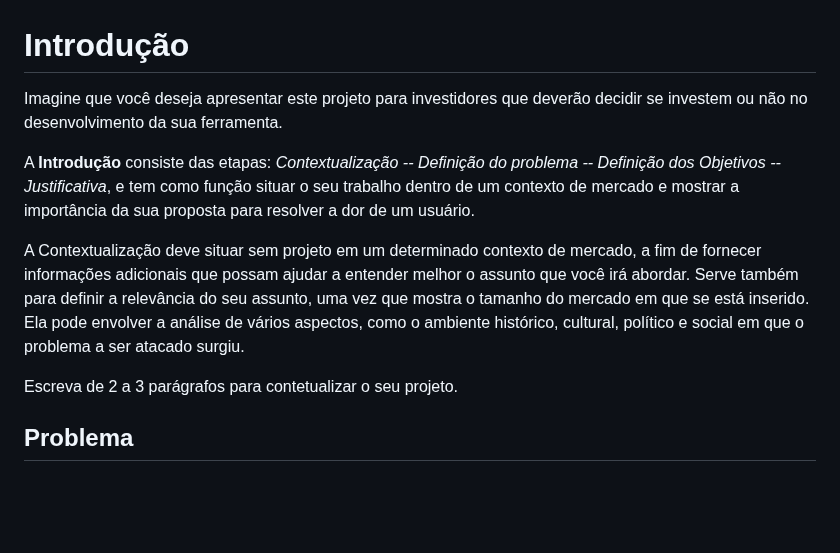
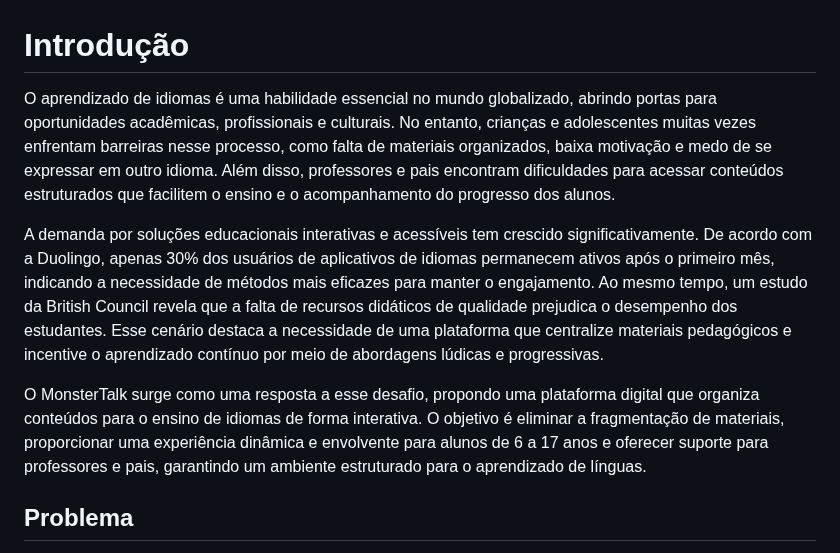
Before and after one commit to vcdamata/Projeto-Faculdade-MonsterTalk, a Markdown page: docs/context.md, the part around the change. GitHub-like rendering; blank space fills up the shorter version.

Commit message:
Update Introdução context.md

```diff
--- a/docs/context.md
+++ b/docs/context.md
@@ -1,12 +1,10 @@
 # Introdução
 
-Imagine que você deseja apresentar este projeto para investidores que deverão decidir se investem ou não no desenvolvimento da sua ferramenta.
+O aprendizado de idiomas é uma habilidade essencial no mundo globalizado, abrindo portas para oportunidades acadêmicas, profissionais e culturais. No entanto, crianças e adolescentes muitas vezes enfrentam barreiras nesse processo, como falta de materiais organizados, baixa motivação e medo de se expressar em outro idioma. Além disso, professores e pais encontram dificuldades para acessar conteúdos estruturados que facilitem o ensino e o acompanhamento do progresso dos alunos.
 
-A **Introdução** consiste das etapas: *Contextualização -- Definição do problema -- Definição dos Objetivos -- Justificativa*, e tem como função situar o seu trabalho dentro de um contexto de mercado e mostrar a importância da sua proposta para resolver a dor de um usuário.
+A demanda por soluções educacionais interativas e acessíveis tem crescido significativamente. De acordo com a Duolingo, apenas 30% dos usuários de aplicativos de idiomas permanecem ativos após o primeiro mês, indicando a necessidade de métodos mais eficazes para manter o engajamento. Ao mesmo tempo, um estudo da British Council revela que a falta de recursos didáticos de qualidade prejudica o desempenho dos estudantes. Esse cenário destaca a necessidade de uma plataforma que centralize materiais pedagógicos e incentive o aprendizado contínuo por meio de abordagens lúdicas e progressivas.
 
-A Contextualização deve situar sem projeto em um determinado contexto de mercado, a fim de fornecer informações adicionais que possam ajudar a entender melhor o assunto que você irá abordar. Serve também para definir a relevância do seu assunto, uma vez que mostra o tamanho do mercado em que se está inserido. Ela pode envolver a análise de vários aspectos, como o ambiente histórico, cultural, político e social em que o problema a ser atacado surgiu.
-
-Escreva de 2 a 3 parágrafos para contetualizar o seu projeto.
+O MonsterTalk surge como uma resposta a esse desafio, propondo uma plataforma digital que organiza conteúdos para o ensino de idiomas de forma interativa. O objetivo é eliminar a fragmentação de materiais, proporcionar uma experiência dinâmica e envolvente para alunos de 6 a 17 anos e oferecer suporte para professores e pais, garantindo um ambiente estruturado para o aprendizado de línguas.
 
 ## Problema
 
```
